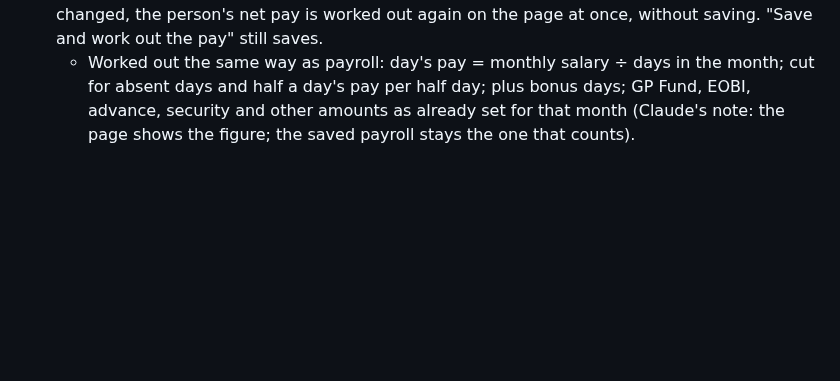
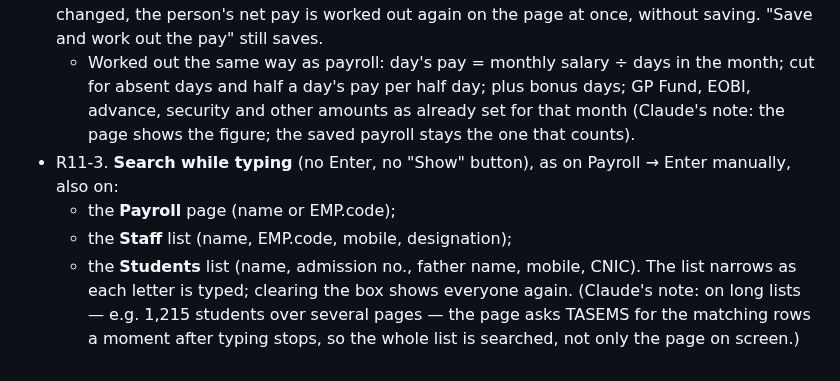
Before and after one commit to thearqamschools/tasems, a Markdown page: docs/CHANGE_REQUESTS.md, the part around the change. Drawn GitHub-style; blank space fills up the shorter version.

Commit message:
Note round 11: search while typing on payroll, staff, students (not built yet)
Co-Authored-By: Claude Opus 5.5 <noreply@anthropic.com>
Claude-Session: https://claude.ai/code/session_01C7JUFoAQbMKbsqz1tgawHN

```diff
--- a/docs/CHANGE_REQUESTS.md
+++ b/docs/CHANGE_REQUESTS.md
@@ -595,3 +595,10 @@ not to be bought or switched on without approval.
   - Worked out the same way as payroll: day's pay = monthly salary ÷ days in the month; cut for absent days and
     half a day's pay per half day; plus bonus days; GP Fund, EOBI, advance, security and other amounts as already
     set for that month (Claude's note: the page shows the figure; the saved payroll stays the one that counts).
+- R11-3. **Search while typing** (no Enter, no "Show" button), as on Payroll → Enter manually, also on:
+  - the **Payroll** page (name or EMP.code);
+  - the **Staff** list (name, EMP.code, mobile, designation);
+  - the **Students** list (name, admission no., father name, mobile, CNIC).
+  The list narrows as each letter is typed; clearing the box shows everyone again. (Claude's note: on long lists —
+  e.g. 1,215 students over several pages — the page asks TASEMS for the matching rows a moment after typing stops,
+  so the whole list is searched, not only the page on screen.)
```
